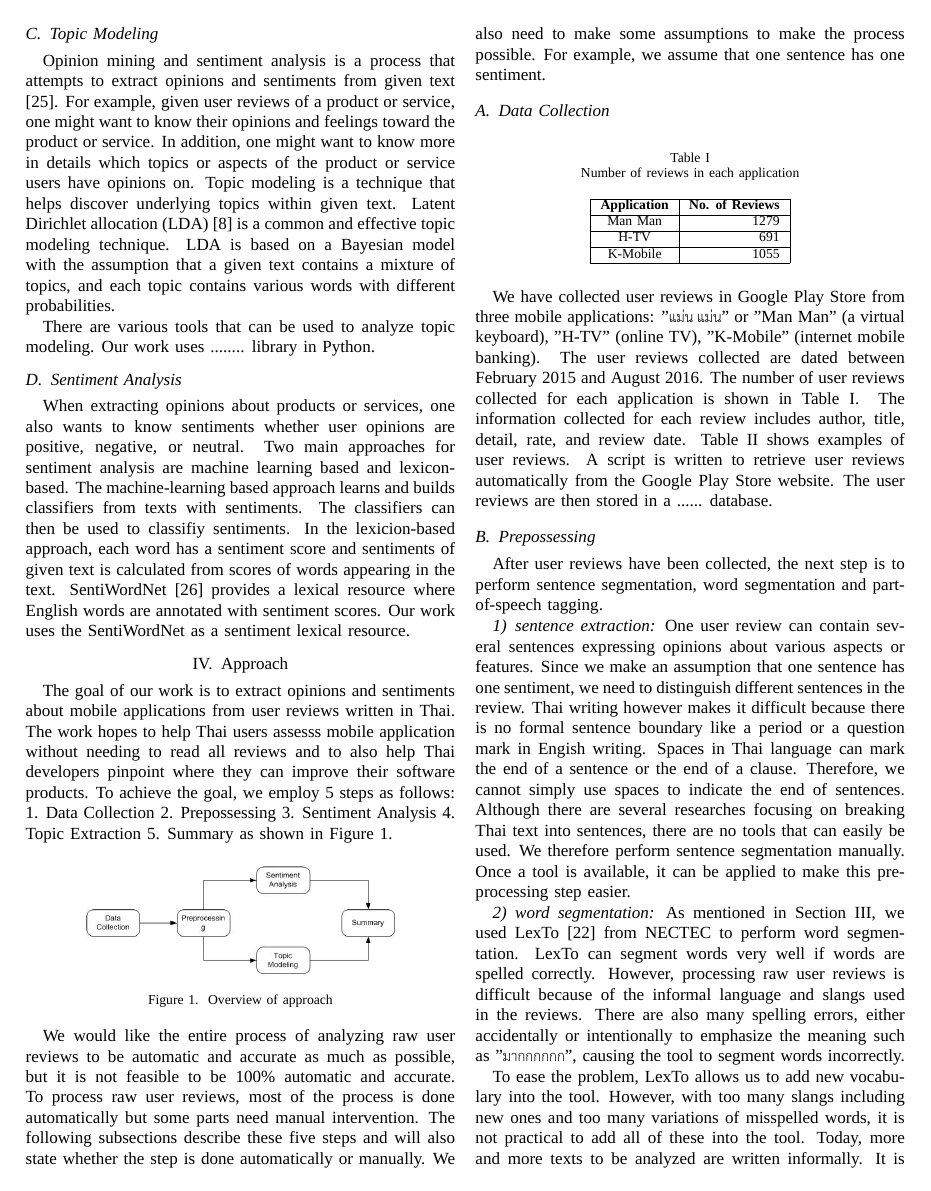
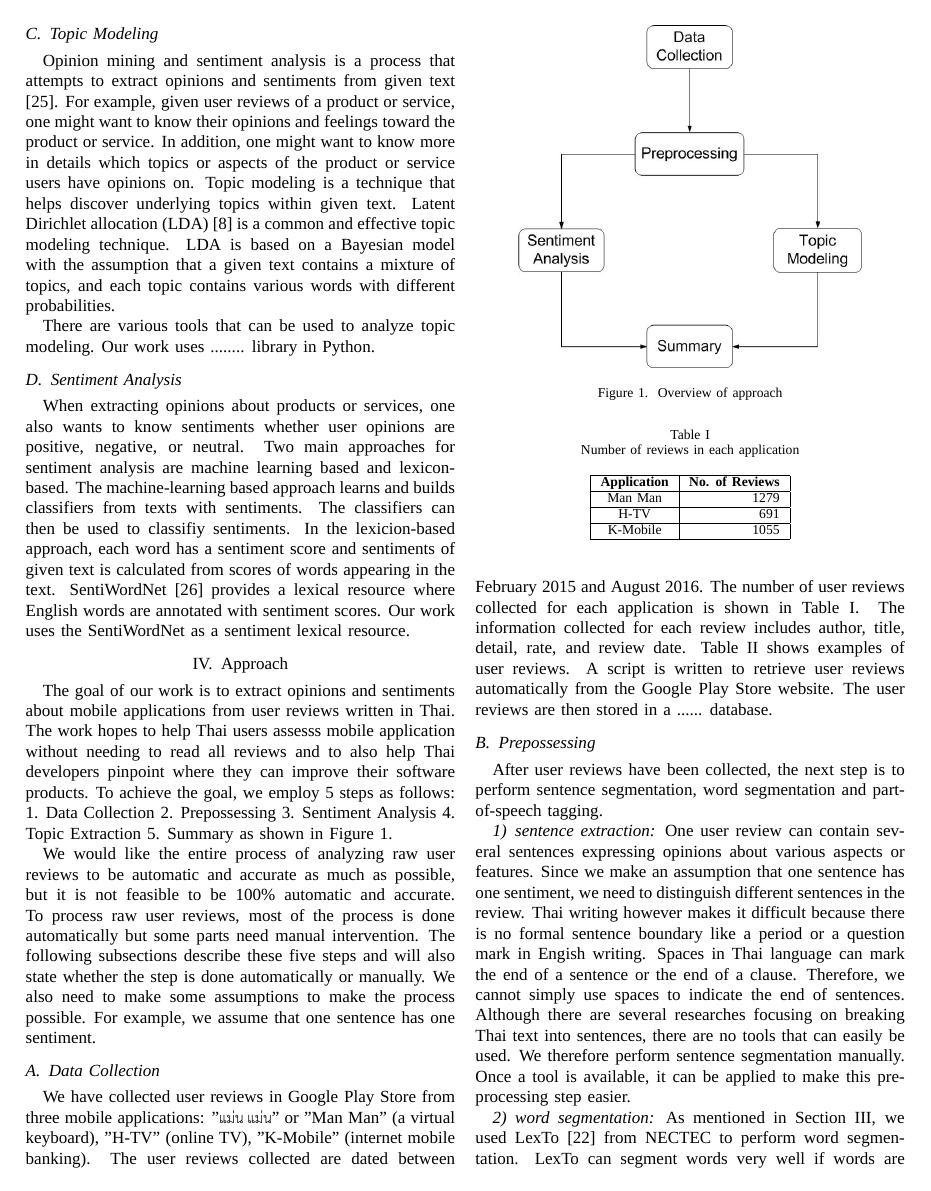
Before and after one commit to baronight/JCSSE2017, a LaTeX paper (JCSSE 2017/MyPaper.tex, which reads JCSSE 2017/partApproachEng.tex): page 3 of 5 before the commit and page 3 of 6 after it. Compiled offline with XeLaTeX; a missing font is replaced by an installed copy or a similar font; a LaTeX package or settings file that is missing is left out.

Commit message:
update size process picture

```diff
--- a/JCSSE 2017/partApproachEng.tex
+++ b/JCSSE 2017/partApproachEng.tex
@@ -3,7 +3,7 @@ The goal of our work is to extract opinions and sentiments about mobile applicat
 
 \begin{figure}[h]
 	\centering
-	\includegraphics[width=2.5in]{Process.jpg}
+	\includegraphics[width=.8\linewidth]{Process.jpg}
 	\caption{Overview of approach}
 	\label{fig:approachFig}
 \end{figure}
```
Also changed, not shown: JCSSE 2017/partApproach.tex (+1 -1 lines), JCSSE 2017/Process.jpg.
